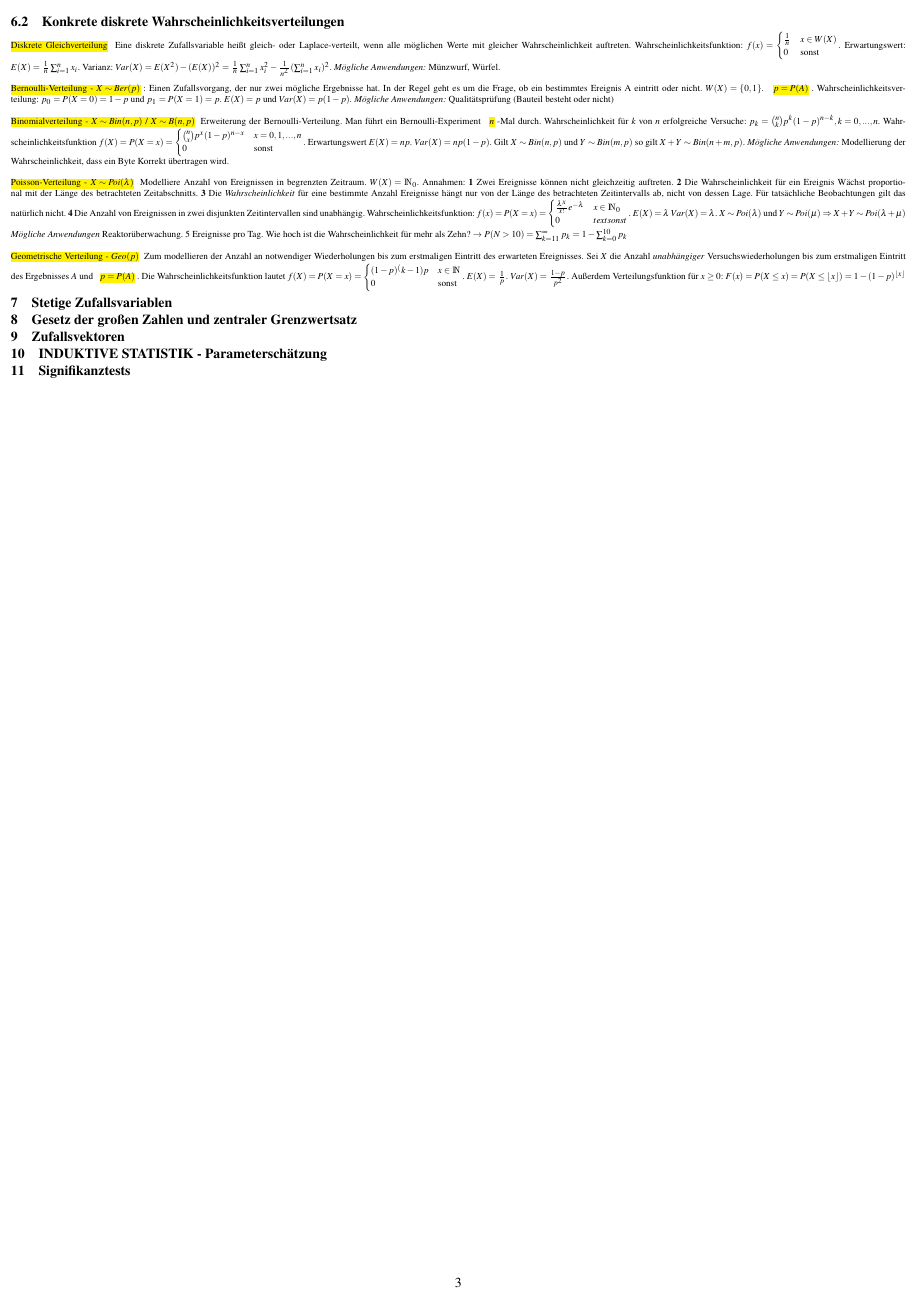
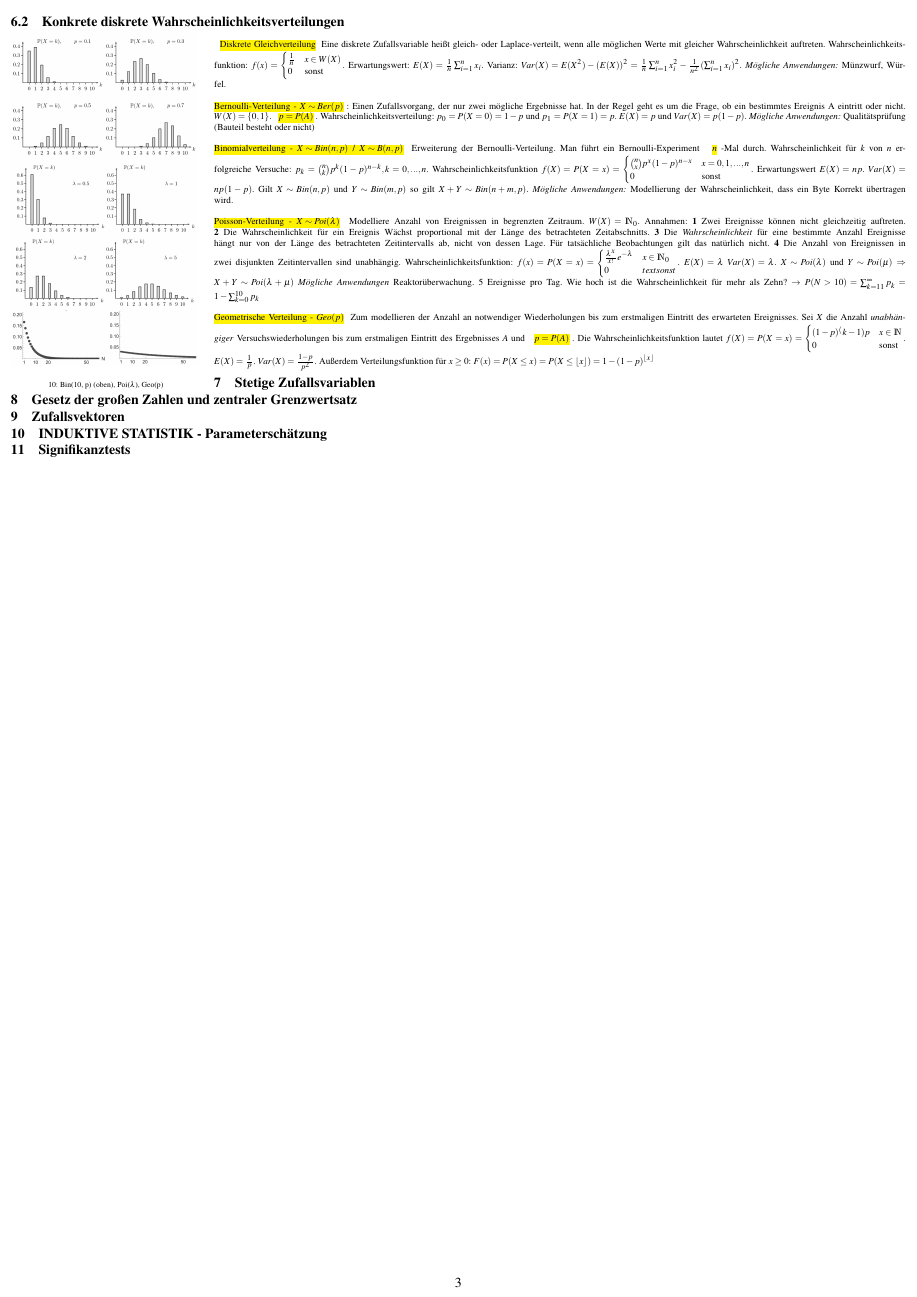
Before and after one commit to VirtualNonsense/stochastic-summary, a LaTeX document (main.tex, which reads wahrscheinlichkeitstheorie.tex): page 3 of 3. Compiled offline with pdfLaTeX.

Commit message:
added images for 6.2

```diff
--- a/wahrscheinlichkeitstheorie.tex
+++ b/wahrscheinlichkeitstheorie.tex
@@ -59,4 +60,15 @@ Die \hlc{Verteilungsfunktion} ist \hlcm{$F(x) = F_X(x) := P(X\le x) = \sum_{i: x
 \subsection{Konkrete diskrete Wahrscheinlichkeitsverteilungen}
+\,
+\begin{wrapfigure}{l}{0.21\textwidth}
+    \vspace{-7mm}
+    \centering
+    \includegraphics[width=0.21\textwidth]{images/5.3 Wahrscheinlichkeitsverteilungen bin(10,p).png}
+    \includegraphics[width=0.21\textwidth]{images/5.5 Wahrscheinlichkeitsverteilungen poi(λ).png}
+    \includegraphics[width=0.21\textwidth]{images/5.6 Wahrscheinlichkeitsverteilungen geo(λ).png}
+    \caption{Bin(10, p) (oben), Poi($\lambda$), Geo(p)}
+    \vspace{-26mm}
+    \label{fig:disk_dist}
+\end{wrapfigure}
 \hlc{Diskrete Gleichverteilung} Eine diskrete Zufallsvariable heißt gleich- oder Laplace-verteilt, wenn alle möglichen Werte mit gleicher Wahrscheinlichkeit auftreten. Wahrscheinlichkeitsfunktion: $f(x) = \begin{cases}
     \frac{1}{n}&x\in W(X)\\
     0&\text{sonst}
```
Also changed, not shown: wahrscheinlichkeitstheorie.tex (1 more changed lines).
